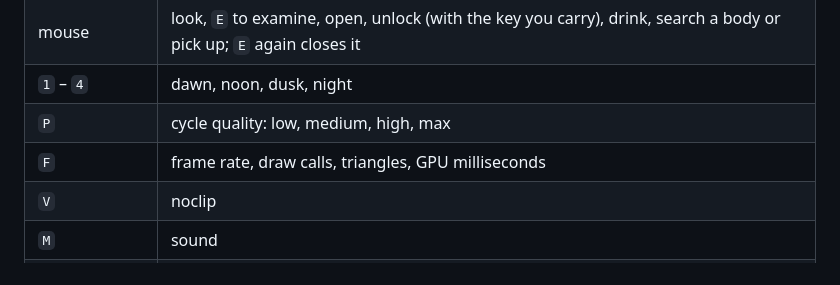
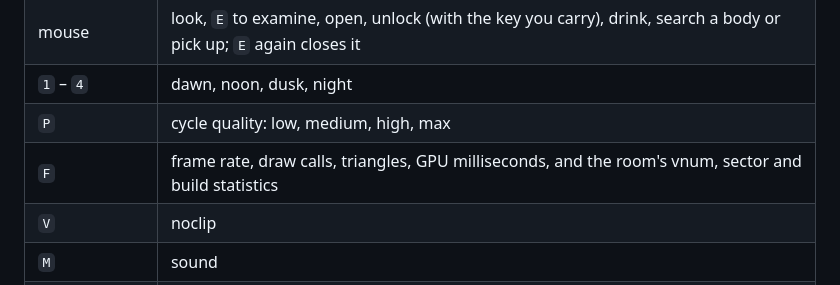
Before and after one commit to yhavinga/diku3d, a Markdown page: README.md, the part around the change. Drawn GitHub-style.

```diff
--- a/README.md
+++ b/README.md
@@ -89,7 +89,7 @@ No Man's Land (south from inside the East Gate, down Wall Road).
 | mouse | look, `E` to examine, open, unlock (with the key you carry), drink, search a body or pick up; `E` again closes it |
 | `1` – `4` | dawn, noon, dusk, night |
 | `P` | cycle quality: low, medium, high, max |
-| `F` | frame rate, draw calls, triangles, GPU milliseconds |
+| `F` | frame rate, draw calls, triangles, GPU milliseconds, and the room's vnum, sector and build statistics |
 | `V` | noclip |
 | `M` | sound |
 | `G` | force every lock in the world |
```
Also changed, not shown: LEARNINGS.md (+15 -0 lines).
